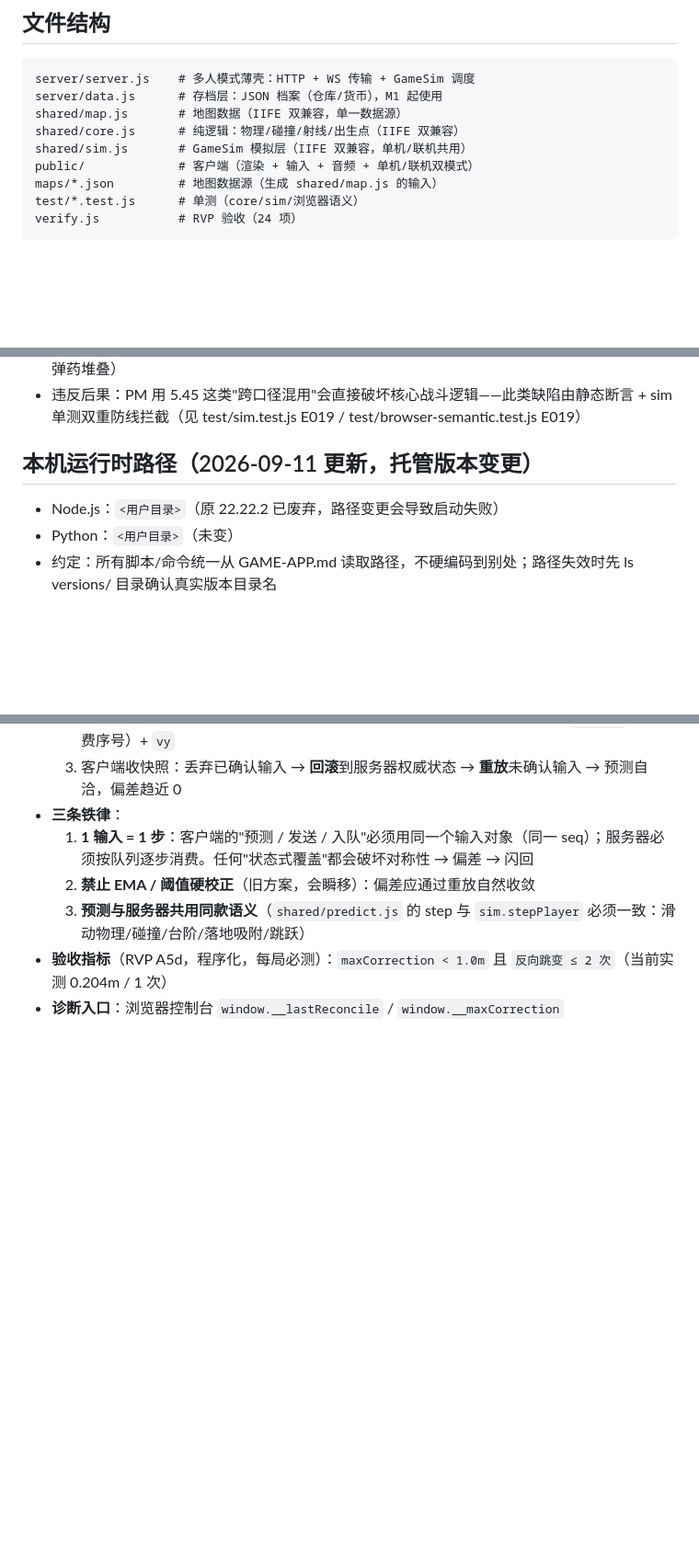
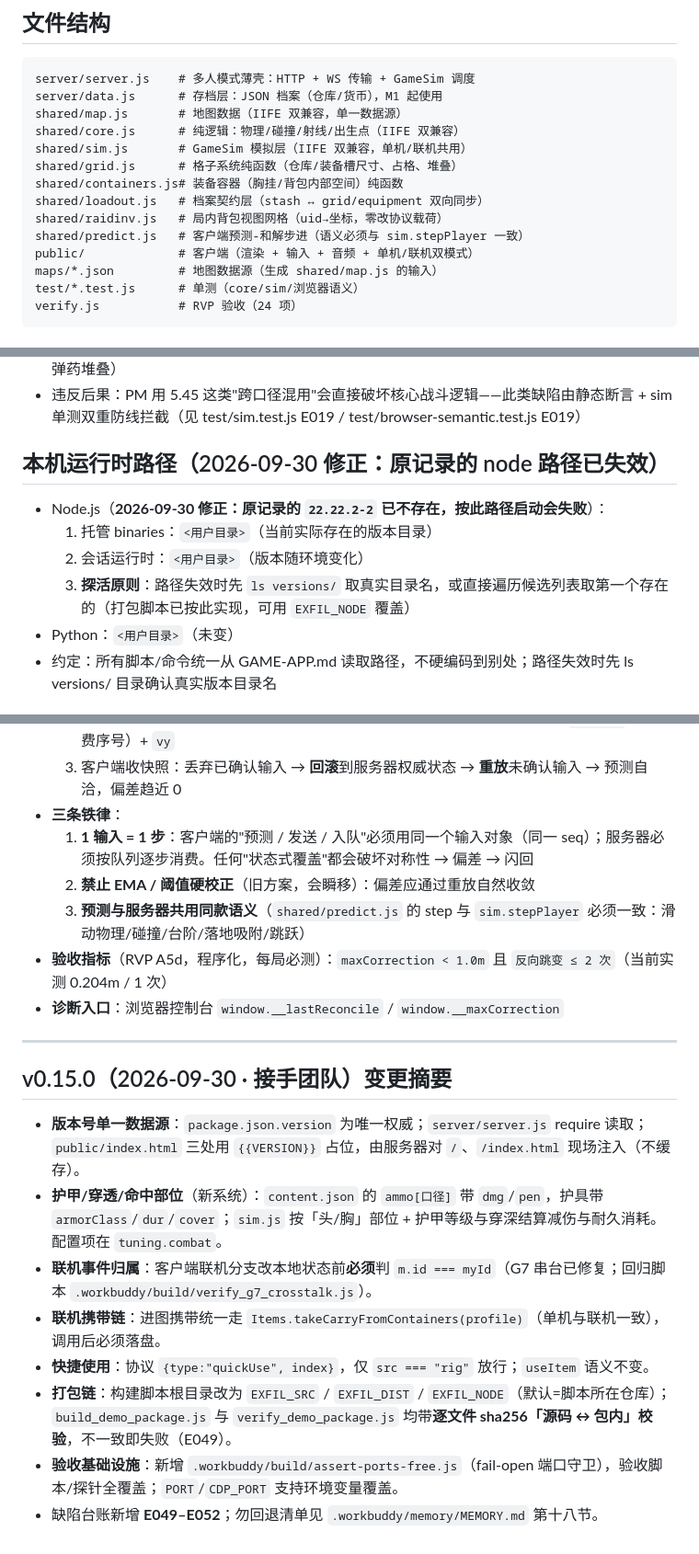
Before and after one commit to DannyZhou0218/Escape-from-DANNY, a Markdown page: GAME-APP.md, 3 parts joined by grey strips. Shown at 92% size. GitHub-like rendering; blank space fills up the shorter version.

Commit message:
﻿GAME-APP.md 更新至 v0.15.0（项目约定同步）
- 协议表补 quickUse（胸挂快捷使用）；强调身份一律取 ws.playerId
- 验收纪律：24 项 -> 25 项；明确用 PORT=9091（9090 会被 A1 误杀）；
  记录 A6 断言改造（原 /v0\.1\.\d|EXFIL/ 恒真属假校验，见 E052）
- 文件结构补齐现存模块：grid/containers/loadout/raidinv/predict
- 本机运行时路径修正：原记录的 node 22.22.2-2 已不存在（按该路径启动必失败），
  改为「候选列表 + 探活原则」，与打包脚本 EXFIL_NODE 实现对齐
- 末尾追加 v0.15.0 变更摘要（版本号单一数据源/护甲系统/联机归属/携带链/快捷使用/打包链校验/端口守卫）

```diff
--- a/GAME-APP.md
+++ b/GAME-APP.md
@@ -51,6 +53,11 @@ server/data.js      # 存档层：JSON 档案（仓库/货币），M1 起使用
 shared/map.js       # 地图数据（IIFE 双兼容，单一数据源）
 shared/core.js      # 纯逻辑：物理/碰撞/射线/出生点（IIFE 双兼容）
 shared/sim.js       # GameSim 模拟层（IIFE 双兼容，单机/联机共用）
+shared/grid.js      # 格子系统纯函数（仓库/装备槽尺寸、占格、堆叠）
+shared/containers.js# 装备容器（胸挂/背包内部空间）纯函数
+shared/loadout.js   # 档案契约层（stash ↔ grid/equipment 双向同步）
+shared/raidinv.js   # 局内背包视图网格（uid→坐标，零改协议载荷）
+shared/predict.js   # 客户端预测-和解步进（语义必须与 sim.stepPlayer 一致）
 public/             # 客户端（渲染 + 输入 + 音频 + 单机/联机双模式）
 maps/*.json         # 地图数据源（生成 shared/map.js 的输入）
 test/*.test.js      # 单测（core/sim/浏览器语义）
@@ -64,8 +71,11 @@ verify.js           # RVP 验收（24 项）
 - **备弹不挂在武器上**（E045）：武器实例只带**弹匣**（`ammoId`/`count`）；换弹直接从背包实体堆叠扣（`invAmmoOf` / `takeInvAmmo`），武器条目上的 `reserve` 字段已废弃（老档案会自动迁移成仓库弹药堆叠）
 - 违反后果：PM 用 5.45 这类"跨口径混用"会直接破坏核心战斗逻辑——此类缺陷由静态断言 + sim 单测双重防线拦截（见 test/sim.test.js E019 / test/browser-semantic.test.js E019）
 
-## 本机运行时路径（2026-09-11 更新，托管版本变更）
-- Node.js：`<用户目录>`（原 22.22.2 已废弃，路径变更会导致启动失败）
+## 本机运行时路径（2026-09-30 修正：原记录的 node 路径已失效）
+- Node.js（**2026-09-30 修正：原记录的 `22.22.2-2` 已不存在，按此路径启动会失败**）：
+  1. 托管 binaries：`<用户目录>`（当前实际存在的版本目录）
+  2. 会话运行时：`<用户目录>`（版本随环境变化）
+  3. **探活原则**：路径失效时先 `ls versions/` 取真实目录名，或直接遍历候选列表取第一个存在的（打包脚本已按此实现，可用 `EXFIL_NODE` 覆盖）
 - Python：`<用户目录>`（未变）
 - 约定：所有脚本/命令统一从 GAME-APP.md 读取路径，不硬编码到别处；路径失效时先 ls versions/ 目录确认真实版本目录名
 
@@ -120,3 +130,16 @@ verify.js           # RVP 验收（24 项）
   3. **预测与服务器共用同款语义**（`shared/predict.js` 的 step 与 `sim.stepPlayer` 必须一致：滑动物理/碰撞/台阶/落地吸附/跳跃）
 - **验收指标**（RVP A5d，程序化，每局必测）：`maxCorrection < 1.0m` 且 `反向跳变 ≤ 2 次`（当前实测 0.204m / 1 次）
 - **诊断入口**：浏览器控制台 `window.__lastReconcile` / `window.__maxCorrection`
+
+---
+
+## v0.15.0（2026-09-30 · 接手团队）变更摘要
+
+- **版本号单一数据源**：`package.json.version` 为唯一权威；`server/server.js` require 读取；`public/index.html` 三处用 `{{VERSION}}` 占位，由服务器对 `/`、`/index.html` 现场注入（不缓存）。
+- **护甲/穿透/命中部位**（新系统）：`content.json` 的 `ammo[口径]` 带 `dmg`/`pen`，护具带 `armorClass`/`dur`/`cover`；`sim.js` 按「头/胸」部位 + 护甲等级与穿深结算减伤与耐久消耗。配置项在 `tuning.combat`。
+- **联机事件归属**：客户端联机分支改本地状态前**必须**判 `m.id === myId`（G7 串台已修复；回归脚本 `.workbuddy/build/verify_g7_crosstalk.js`）。
+- **联机携带链**：进图携带统一走 `Items.takeCarryFromContainers(profile)`（单机与联机一致），调用后必须落盘。
+- **快捷使用**：协议 `{type:"quickUse", index}`，仅 `src === "rig"` 放行；`useItem` 语义不变。
+- **打包链**：构建脚本根目录改为 `EXFIL_SRC` / `EXFIL_DIST` / `EXFIL_NODE`（默认=脚本所在仓库）；`build_demo_package.js` 与 `verify_demo_package.js` 均带**逐文件 sha256「源码 ↔ 包内」校验**，不一致即失败（E049）。
+- **验收基础设施**：新增 `.workbuddy/build/assert-ports-free.js`（fail-open 端口守卫），验收脚本/探针全覆盖；`PORT`/`CDP_PORT` 支持环境变量覆盖。
+- 缺陷台账新增 **E049–E052**；勿回退清单见 `.workbuddy/memory/MEMORY.md` 第十八节。
```
Also changed, not shown: other parts of GAME-APP.md (+5 -3 lines).
